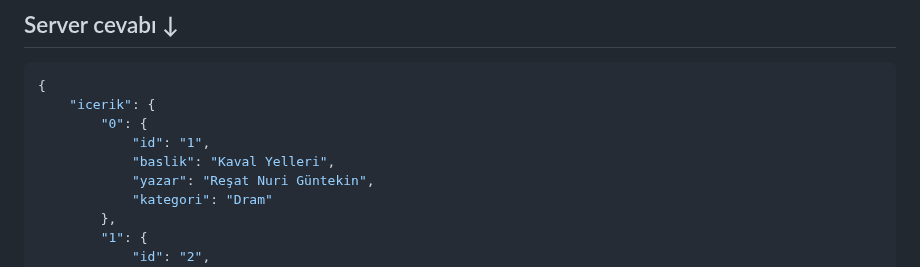
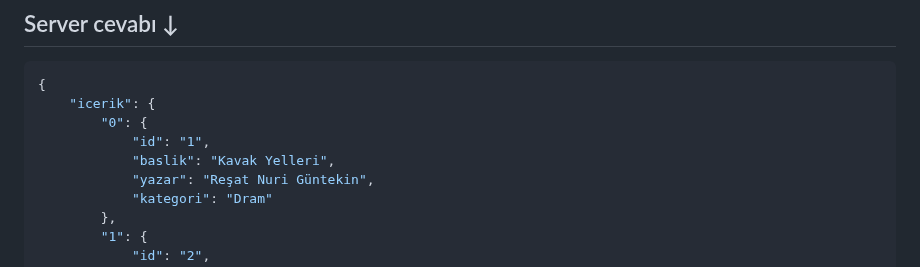
Before and after one commit to mustafa-php/kutuphane-sistemi-rest-api-websocket, a Markdown page: README.md, the part around the change. GitHub-like rendering.

```diff
--- a/README.md
+++ b/README.md
@@ -91,7 +91,7 @@ Dosya : client/client/istek.php
     "icerik": {
         "0": {
             "id": "1",
-            "baslik": "Kaval Yelleri",
+            "baslik": "Kavak Yelleri",
             "yazar": "Reşat Nuri Güntekin",
             "kategori": "Dram"
         },
```
